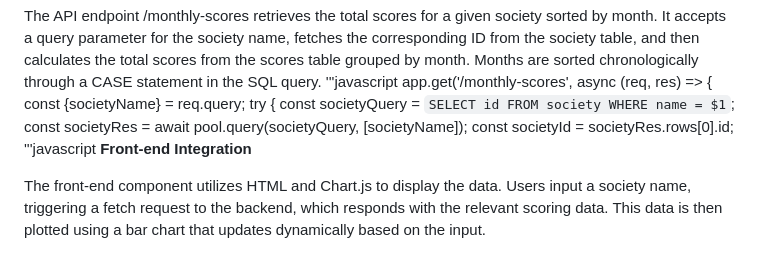
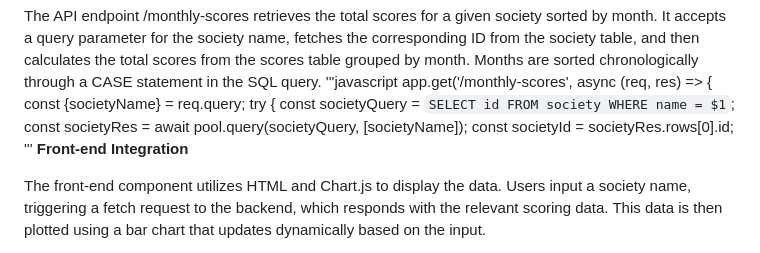
Before and after one commit to JasGLe/TimeTally-Transformer, a Markdown page: README.md, the part around the change. GitHub-like rendering.

```diff
--- a/README.md
+++ b/README.md
@@ -32,7 +32,7 @@ app.get('/monthly-scores', async (req, res) => {
     const societyQuery = `SELECT id FROM society WHERE name = $1`;
     const societyRes = await pool.query(societyQuery, [societyName]);
     const societyId = societyRes.rows[0].id;
-'''javascript
+'''
 **Front-end Integration**
 
 The front-end component utilizes HTML and Chart.js to display the data. Users input a society name, triggering a fetch request to the backend, which responds with the relevant scoring data. This data is then plotted using a bar chart that updates dynamically based on the input.
```
